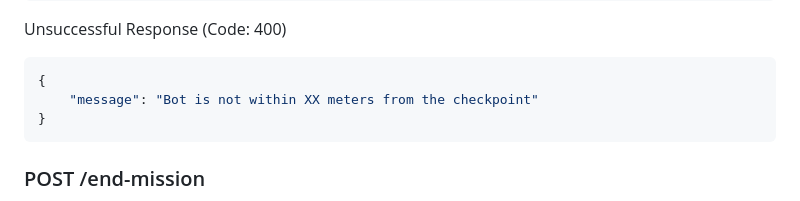
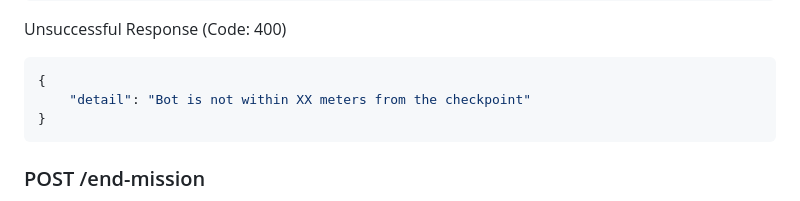
Before and after one commit to frodobots-org/earth-rovers-sdk, a Markdown page: README.md, the part around the change. GitHub-like rendering.

````diff
--- a/README.md
+++ b/README.md
@@ -211,7 +211,7 @@ Successful Response (Code: 200)
 Unsuccessful Response (Code: 400)
 ```JSON
 {
-    "message": "Bot is not within XX meters from the checkpoint"
+    "detail": "Bot is not within XX meters from the checkpoint"
 }
 ```
 
````
